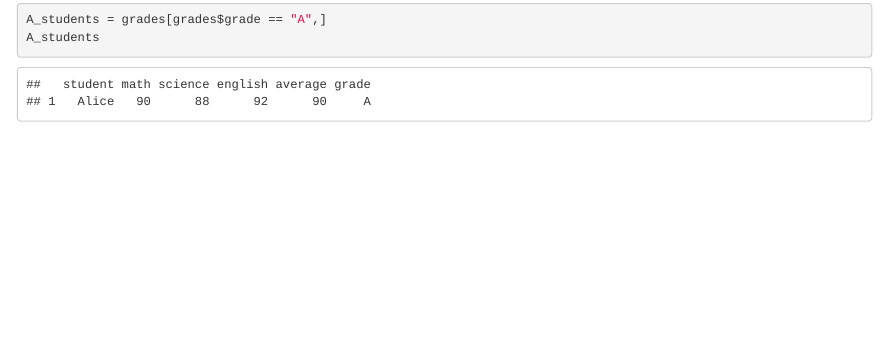
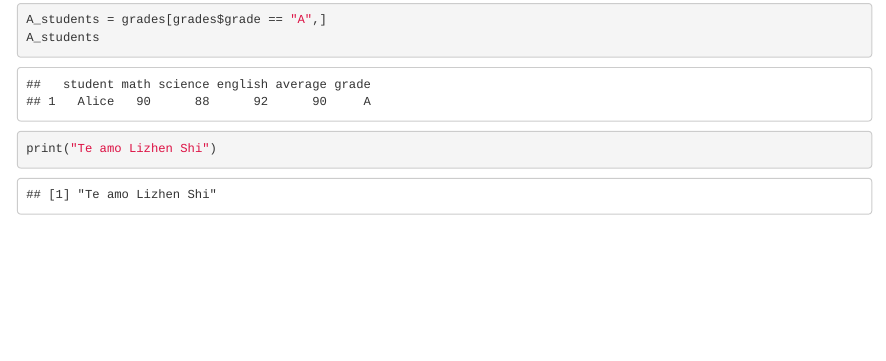
Before and after one commit to pranav-aGH/Aiyar_Pranav_STAT201, an R Markdown document (exam_simulation.Rmd): the page in a window 1100 px wide, from 3110 px down. Rendered offline with R 4.5, knitr and Pandoc, with nearby package versions.

Commit message:
Adding the Practice Exam Files

````diff
--- a/exam_simulation.Rmd
+++ b/exam_simulation.Rmd
@@ -173,3 +173,7 @@ A_students = grades[grades$grade == "A",]
 A_students
 
 ```
+
+```{r}
+print("Te amo Lizhen Shi")
+```
````
